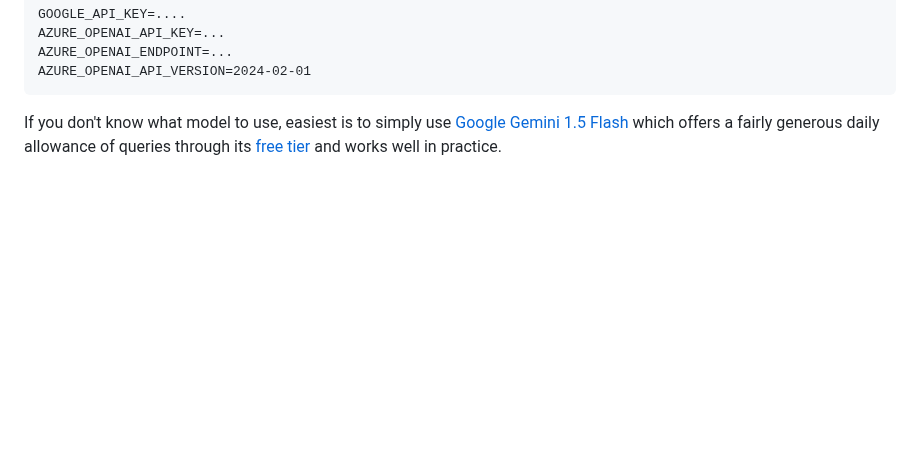
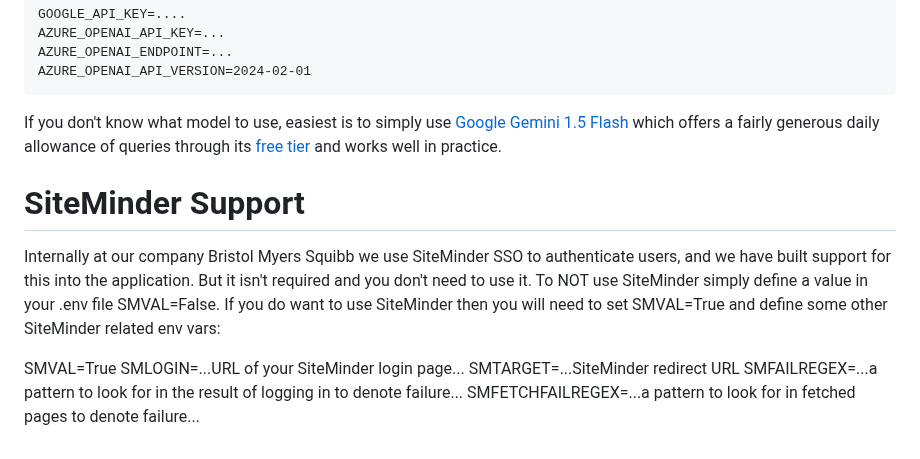
Before and after one commit to buddyroo30/canvasxpress_gen, a Markdown page: README.md, the part around the change. Rendered like a GitHub page; blank space fills up the shorter version.

```diff
--- a/README.md
+++ b/README.md
@@ -38,3 +38,13 @@ We have written the code to be able to work with a number of well-known LLMs fro
     AZURE_OPENAI_API_VERSION=2024-02-01
 
 If you don't know what model to use, easiest is to simply use [Google Gemini 1.5 Flash](https://ai.google.dev/gemini-api) which offers a fairly generous daily allowance of queries through its [free tier](https://ai.google.dev/pricing) and works well in practice.
+
+# SiteMinder Support
+
+Internally at our company Bristol Myers Squibb we use SiteMinder SSO to authenticate users, and we have built support for this into the application. But it isn't required and you don't need to use it. To NOT use SiteMinder simply define a value in your .env file SMVAL=False. If you do want to use SiteMinder then you will need to set SMVAL=True and define some other SiteMinder related env vars:
+
+   SMVAL=True
+   SMLOGIN=...URL of your SiteMinder login page...
+   SMTARGET=...SiteMinder redirect URL
+   SMFAILREGEX=...a pattern to look for in the result of logging in to denote failure...
+   SMFETCHFAILREGEX=...a pattern to look for in fetched pages to denote failure...
```
